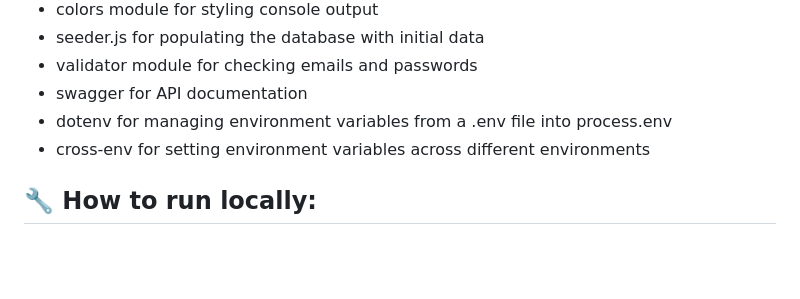
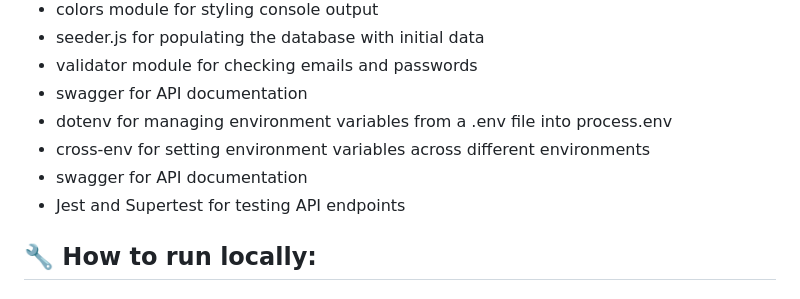
Before and after one commit to Viktoriia-code/Book-Garden-BE, a Markdown page: README.md, the part around the change. Rendered like a GitHub page; blank space fills up the shorter version.

```diff
--- a/README.md
+++ b/README.md
@@ -21,6 +21,8 @@ This app was developed as part of "Web development" course at Metropolia UAS.
 - swagger for API documentation
 - dotenv for managing environment variables from a .env file into process.env
 - cross-env for setting environment variables across different environments
+- swagger for API documentation
+- Jest and Supertest for testing API endpoints
 
 ## 🔧 How to run locally:
 
```
